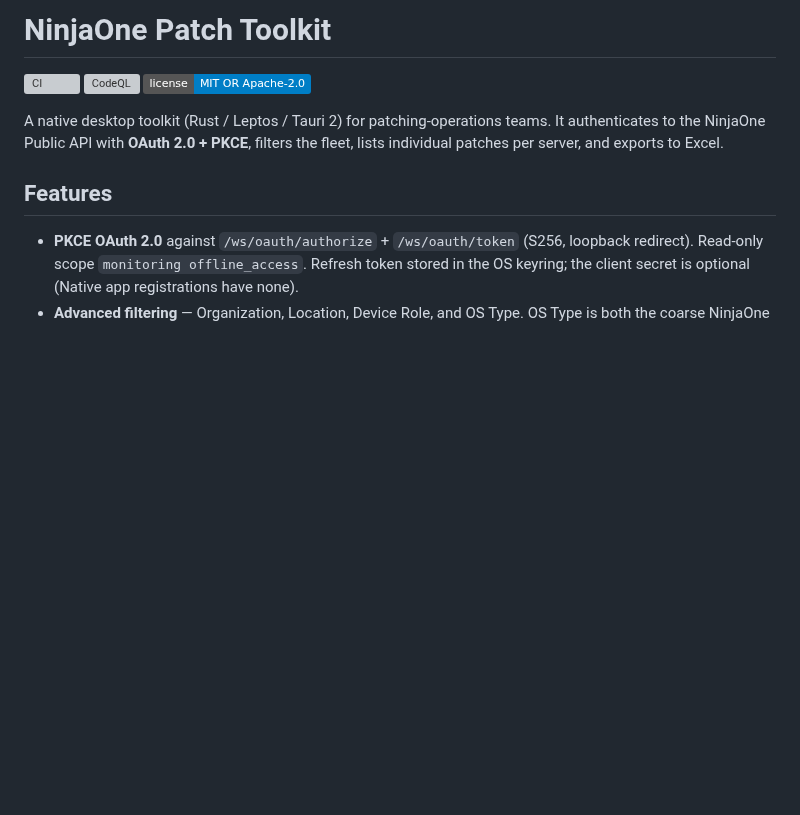
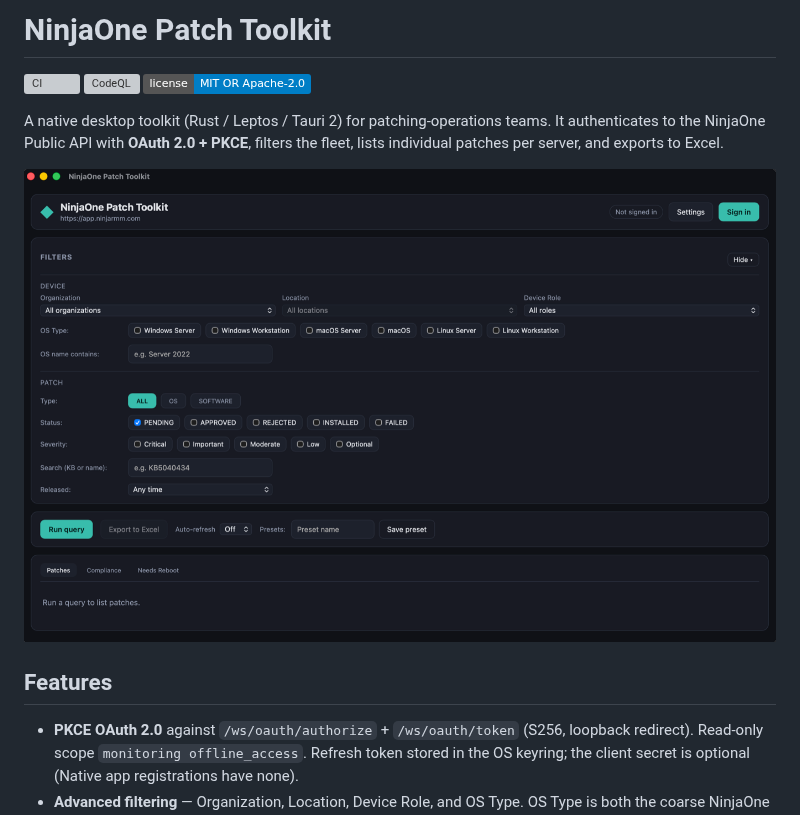
Before and after one commit to tiredithumans/ninjaone-patch-toolkit, a Markdown page: README.md, the part around the change. GitHub-like rendering; pictures changed too: docs/images/screenshot.png (added); badges without logos; blank space fills up the shorter version; grey boxes are pictures that could not be loaded.

Commit message:
docs: add app screenshot to README
Embed a screenshot of the main window (empty/pre-auth state) right after
the intro so visitors can see the UI at a glance. Stored at
docs/images/screenshot.png (1360x856, downscaled from the retina capture).

Co-Authored-By: Claude Opus 4.8 (1M context) <noreply@anthropic.com>
Claude-Session: https://claude.ai/code/session_01Lm6DUxZUaXRaPFBA4hkGz8

```diff
--- a/README.md
+++ b/README.md
@@ -7,6 +7,8 @@
 A native desktop toolkit (Rust / Leptos / Tauri 2) for patching‑operations teams. It
 authenticates to the NinjaOne Public API with **OAuth 2.0 + PKCE**, filters the fleet,
 lists individual patches per server, and exports to Excel.
+
+![NinjaOne Patch Toolkit — main window](docs/images/screenshot.png)
 
 ## Features
 
```
